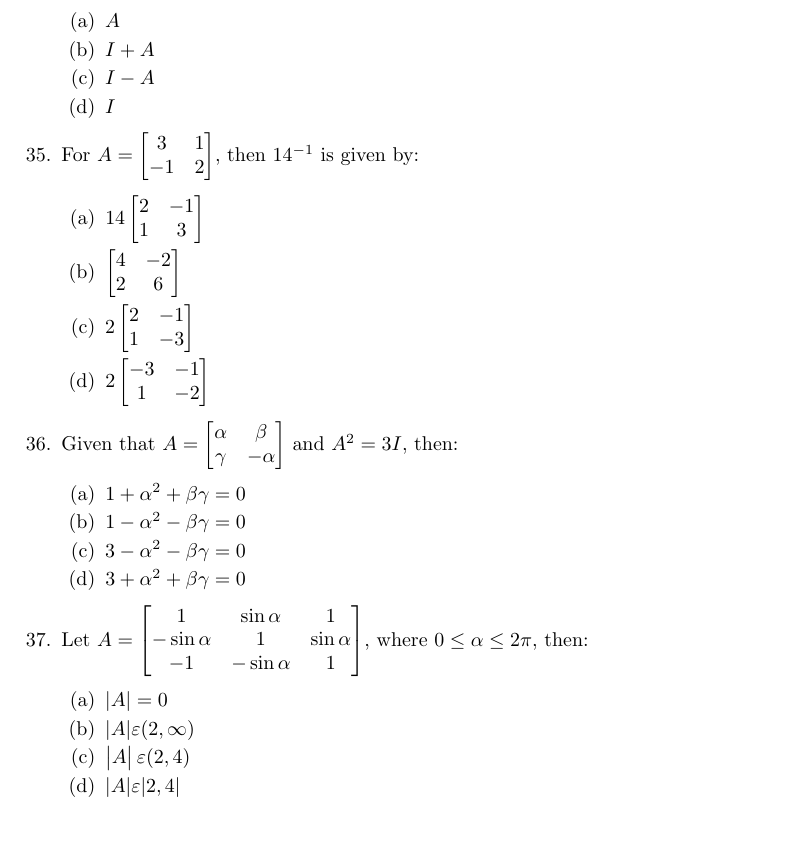
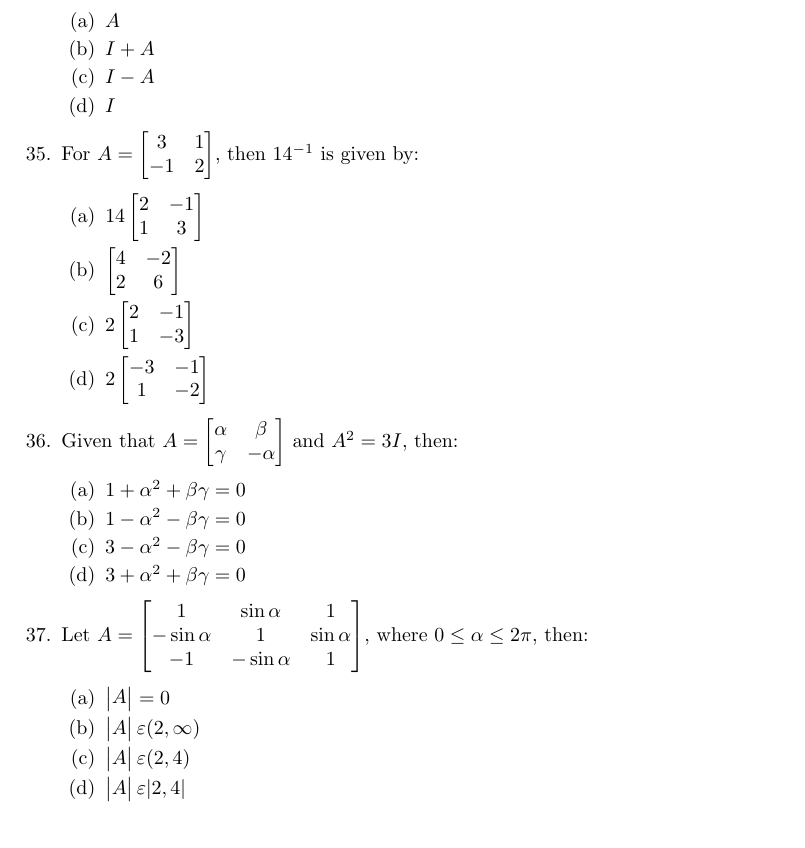
Before and after one commit to Arun-39874/FWC22184, a LaTeX problem sheet (Assignment.tex): part of page 5 of 5, cut so that both start at the same text. Compiled offline with pdfLaTeX.

Commit message:
Add files via upload

```diff
--- a/Assignment.tex
+++ b/Assignment.tex
@@ -210,10 +210,10 @@
     \end{enumerate}
     \item Let $A = \myvec{1 & \sin\alpha & 1 \\ -\sin\alpha & 1 & \sin\alpha \\ -1 & -\sin\alpha & 1}$, where $0\leq \alpha \leq 2\pi$, then:
     \begin{enumerate}
-        \item $|A|=0$
-        \item $|A| \varepsilon (2,\infty)$
-        \item $\mydet{A} \varepsilon (2,4)$
-        \item $|A| \varepsilon |2,4|$
+	    \item $\mydet{A}=0$
+	    \item $\mydet{A} \varepsilon (2,\infty)$
+	    \item $\mydet{A} \varepsilon (2,4)$
+	    \item $\mydet{A} \varepsilon |2,4|$
     \end{enumerate}
 \end{enumerate}
 \end{document}
```
Also changed, not shown: Assignment.pdf, 1 other file.
